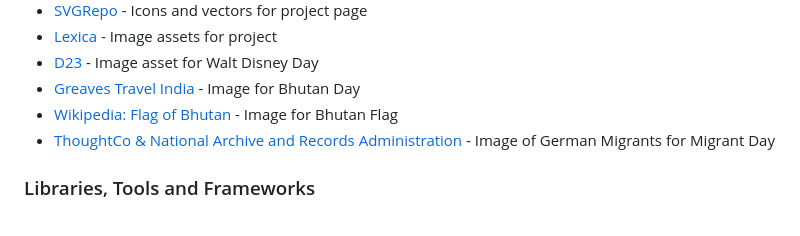
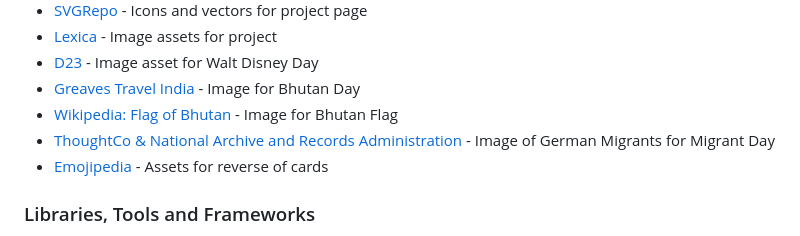
Before and after one commit to Morgana-S/magic-december, a Markdown page: README.md, the part around the change. Drawn GitHub-style.

Commit message:
Add credit for emojis used on reverse of cards

```diff
--- a/README.md
+++ b/README.md
@@ -77,6 +77,7 @@ While the wireframes themselves were rudimentary, regular discussion was had bet
 - [Greaves Travel India](https://www.greavesindia.co.uk/these-are-the-most-beautiful-sights-in-bhutan/) - Image for Bhutan Day
 - [Wikipedia: Flag of Bhutan](https://en.wikipedia.org/wiki/Flag_of_Bhutan#/media/File:Flag_of_Bhutan.svg) - Image for Bhutan Flag
 - [ThoughtCo & National Archive and Records Administration](https://www.thoughtco.com/germans-to-america-1421984) - Image of German Migrants for Migrant Day
+- [Emojipedia](https://emojipedia.org/) - Assets for reverse of cards
 
 ### Libraries, Tools and Frameworks
 
```
